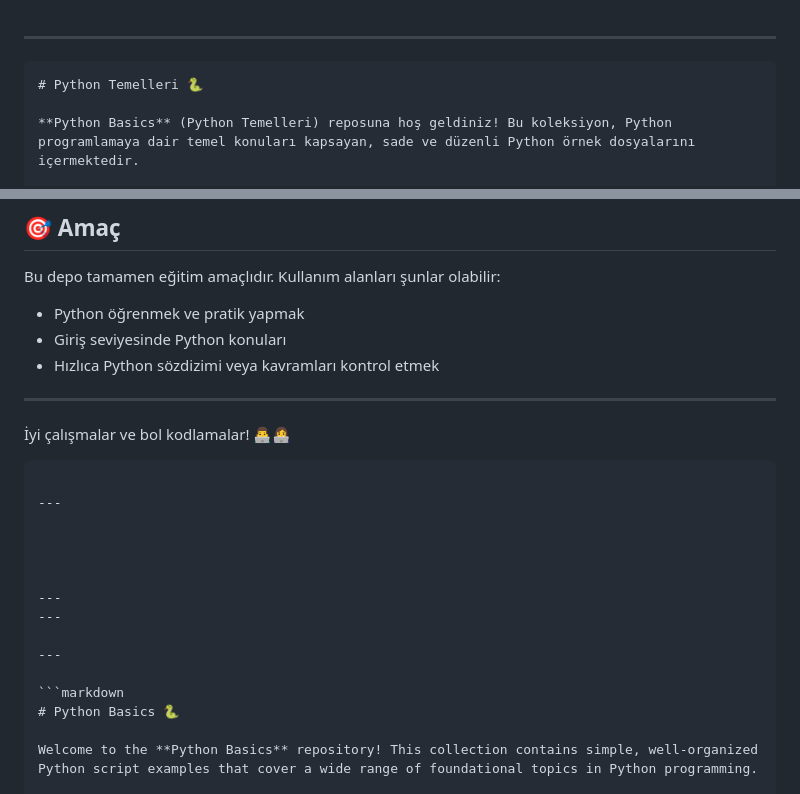
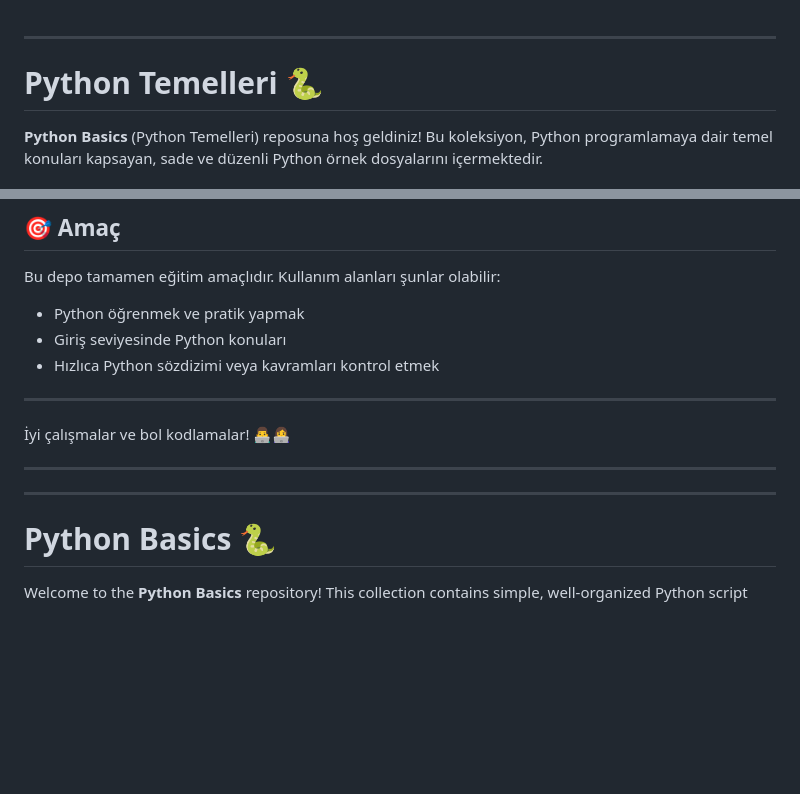
Before and after one commit to toygarpar/PythonBasics, a Markdown page: README.md, 2 parts joined by grey strips. GitHub-like rendering; blank space fills up the shorter version.

Commit message:
readme updated again

````diff
--- a/README.md
+++ b/README.md
@@ -2,7 +2,7 @@
 
 ---
 
-```markdown
+
 # Python Temelleri 🐍
 
 **Python Basics** (Python Temelleri) reposuna hoş geldiniz! Bu koleksiyon, Python programlamaya dair temel konuları kapsayan, sade ve düzenli Python örnek dosyalarını içermektedir.
@@ -61,19 +61,17 @@ Bu depo tamamen eğitim amaçlıdır. Kullanım alanları şunlar olabilir:
 ---
 
 İyi çalışmalar ve bol kodlamalar! 👨‍💻👩‍💻
-```
+
 
 ---
 
 
 
 
----
----
 
 ---
 
-```markdown
+
 # Python Basics 🐍
 
 Welcome to the **Python Basics** repository! This collection contains simple, well-organized Python script examples that cover a wide range of foundational topics in Python programming.
````
Also changed, not shown: other parts of README.md (+1 -1 lines).
